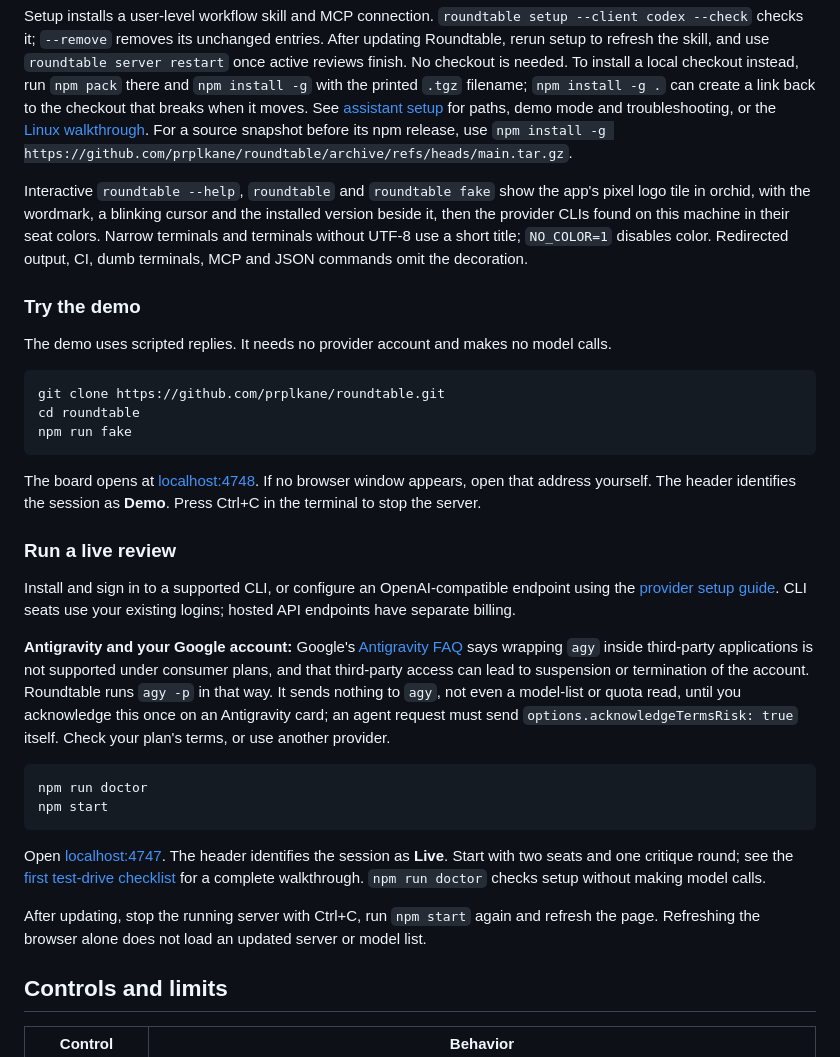
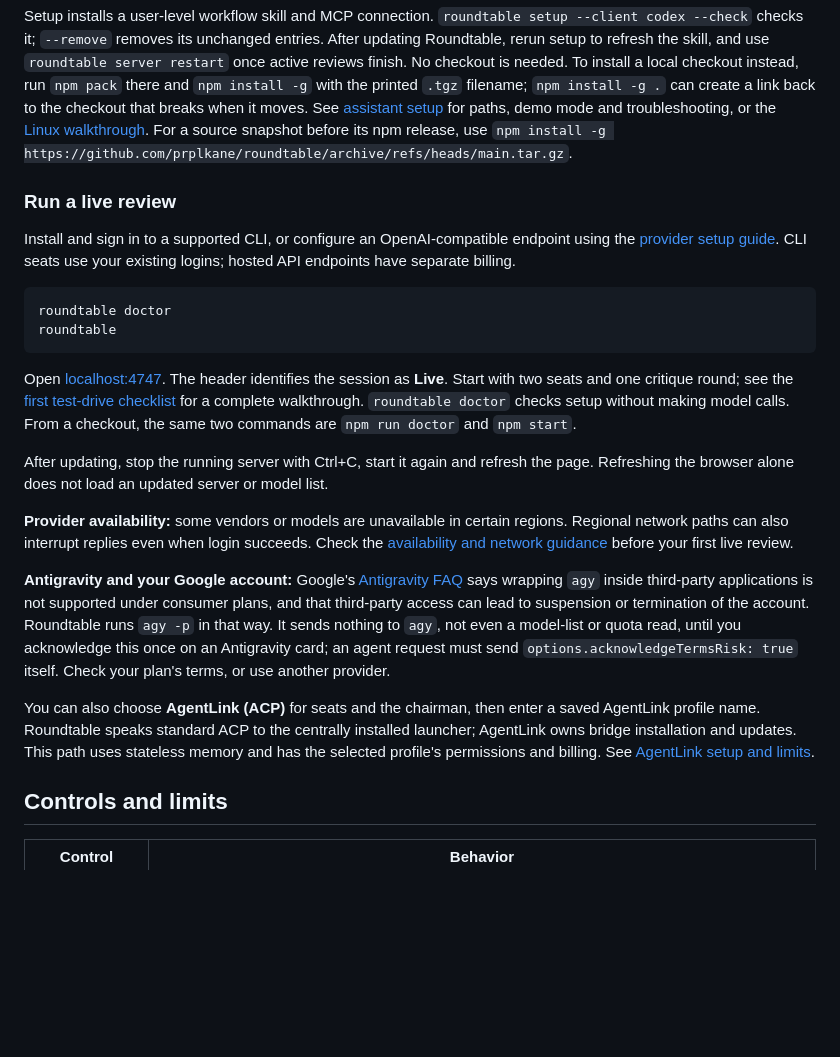
Before and after one commit to prplkane/roundtable, a Markdown page: README.md, the part around the change printed below. Drawn GitHub-style; blank space fills up the shorter version.

````diff
--- a/README.md
+++ b/README.md
@@ -74,31 +86,29 @@ for paths, demo mode and troubleshooting, or the [Linux walkthrough](docs/workfl
 For a source snapshot before its npm release, use
 `npm install -g https://github.com/prplkane/roundtable/archive/refs/heads/main.tar.gz`.
 
-Interactive `roundtable --help`, `roundtable` and `roundtable fake` show the app's pixel logo
-tile in orchid, with the wordmark, a blinking cursor and the installed version beside it, then
-the provider CLIs found on this machine in their seat colors. Narrow terminals and terminals
-without UTF-8 use a short title; `NO_COLOR=1` disables color. Redirected output, CI, dumb
-terminals, MCP and JSON commands omit the decoration.
-
-### Try the demo
-
-The demo uses scripted replies. It needs no provider account and makes no model calls.
-
-```bash
-git clone https://github.com/prplkane/roundtable.git
-cd roundtable
-npm run fake
-```
-
-The board opens at [localhost:4748](http://localhost:4748/). If no browser window appears,
-open that address yourself. The header identifies the session as **Demo**. Press Ctrl+C in
-the terminal to stop the server.
-
 ### Run a live review
 
 Install and sign in to a supported CLI, or configure an OpenAI-compatible endpoint using
 the [provider setup guide](docs/workflow.md). CLI seats use your existing logins; hosted API
 endpoints have separate billing.
+
+```bash
+roundtable doctor
+roundtable
+```
+
+Open [localhost:4747](http://localhost:4747/). The header identifies the session as **Live**.
+Start with two seats and one critique round; see the [first test-drive checklist](docs/workflow.md#a-first-live-test-drive)
+for a complete walkthrough. `roundtable doctor` checks setup without making model calls. From
+a checkout, the same two commands are `npm run doctor` and `npm start`.
+
+After updating, stop the running server with Ctrl+C, start it again and refresh the page.
+Refreshing the browser alone does not load an updated server or model list.
+
+**Provider availability:** some vendors or models are unavailable in certain regions. Regional
+network paths can also interrupt replies even when login succeeds. Check the
+[availability and network guidance](docs/workflow.md#provider-availability-and-network-access)
+before your first live review.
 
 **Antigravity and your Google account:** Google's [Antigravity FAQ](https://antigravity.google/docs/faq)
 says wrapping `agy` inside third-party applications is not supported under consumer plans,
@@ -107,17 +117,11 @@ runs `agy -p` in that way. It sends nothing to `agy`, not even a model-list or q
 until you acknowledge this once on an Antigravity card; an agent request must send
 `options.acknowledgeTermsRisk: true` itself. Check your plan's terms, or use another provider.
 
-```bash
-npm run doctor
-npm start
-```
-
-Open [localhost:4747](http://localhost:4747/). The header identifies the session as **Live**.
-Start with two seats and one critique round; see the [first test-drive checklist](docs/workflow.md#a-first-live-test-drive)
-for a complete walkthrough. `npm run doctor` checks setup without making model calls.
-
-After updating, stop the running server with Ctrl+C, run `npm start` again and refresh the
-page. Refreshing the browser alone does not load an updated server or model list.
+You can also choose **AgentLink (ACP)** for seats and the chairman, then enter a saved
+AgentLink profile name. Roundtable speaks standard ACP to the centrally installed
+launcher; AgentLink owns bridge installation and updates. This path uses stateless
+memory and has the selected profile's permissions and billing. See
+[AgentLink setup and limits](docs/workflow.md#7c-agentlink-acp-profiles-optional).
 
 ## Controls and limits
 
````
Also changed, not shown: other parts of README.md (+34 -15 lines), CHANGELOG.md (+15 -0 lines), docs/workflow.md (+9 -5 lines), docs/images/board-conclusion.png (added), docs/images/board-questions.png (added), 11 other files.
